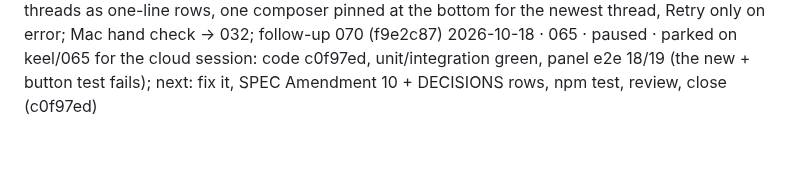
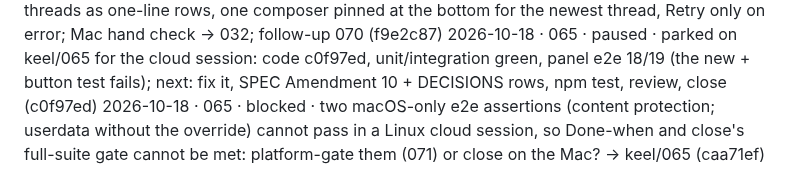
Before and after one commit to ericyjl01/snapsolve, a Markdown page: archive/PROJECT_STATE.archive.md, the part around the change. Rendered like a GitHub page; blank space fills up the shorter version.

Commit message:
keel: memory
Co-Authored-By: Claude Opus 5.5 <noreply@anthropic.com>

```diff
--- a/archive/PROJECT_STATE.archive.md
+++ b/archive/PROJECT_STATE.archive.md
@@ -82,3 +82,4 @@
 2026-10-17 · 064 · closed · capture default Control+Alt+C (⌃⌥C) in config DEFAULTS, the installer's default config.json and DEFAULT_HOTKEY, SKILL.md (install, doctor, AltGr) and DESIGN D9; existing hotkeys.capture values kept, never migrated; reopened after Eric's OK for the one missing test (skill.test.ts asserts the doctor's 'On a Mac, say Ctrl+Option+C' line and that the section no longer names ⌃⌥Q); master merged into the parked branch keeping ⌃⌥C and 060's toggle ⌃⌥X together; found 069 (0f21ca5)
 2026-10-18 · 061 · closed · native macOS restyle (mockup A2): vibrancy behind a transparent window on macOS, 36 px title bar with mark and × (preload hide on panel:hide replaces copy, SPEC Amendment 9), newest thread open with older threads as one-line rows, one composer pinned at the bottom for the newest thread, Retry only on error; Mac hand check → 032; follow-up 070 (f9e2c87)
 2026-10-18 · 065 · paused · parked on keel/065 for the cloud session: code c0f97ed, unit/integration green, panel e2e 18/19 (the new + button test fails); next: fix it, SPEC Amendment 10 + DECISIONS rows, npm test, review, close (c0f97ed)
+2026-10-18 · 065 · blocked · two macOS-only e2e assertions (content protection; userdata without the override) cannot pass in a Linux cloud session, so Done-when and close's full-suite gate cannot be met: platform-gate them (071) or close on the Mac? → keel/065 (caa71ef)
```
